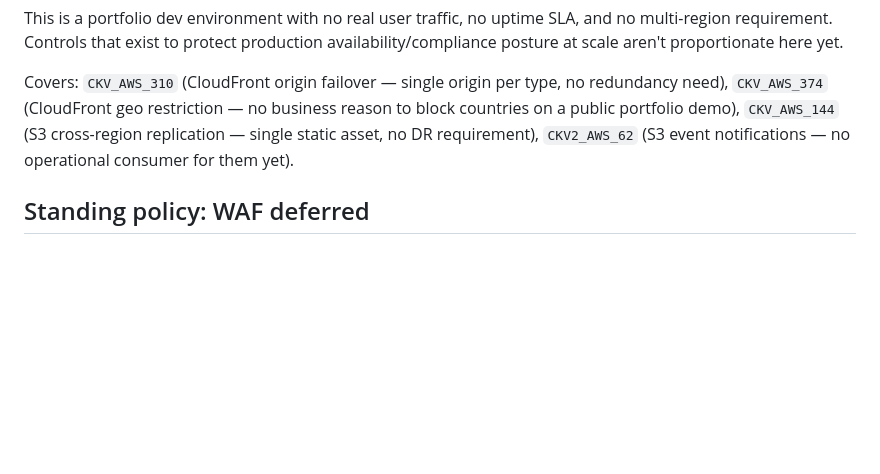
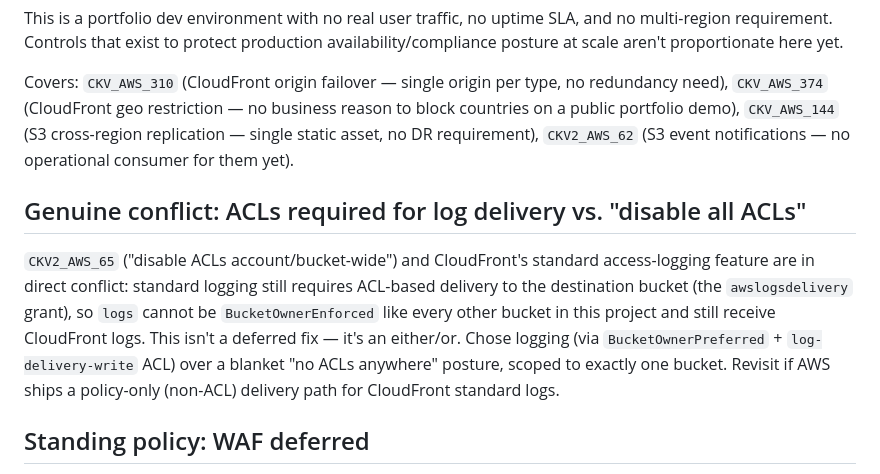
Before and after one commit to CyberBass051/ecom, a Markdown page: docs/security/scan-exceptions.md, the part around the change. GitHub-like rendering; blank space fills up the shorter version.

```diff
--- a/doc/security/scan-exceptions.md
+++ b/docs/security/scan-exceptions.md
@@ -45,6 +45,19 @@ no business reason to block countries on a public portfolio demo),
 DR requirement), `CKV2_AWS_62` (S3 event notifications — no operational
 consumer for them yet).
 
+## Genuine conflict: ACLs required for log delivery vs. "disable all ACLs"
+
+`CKV2_AWS_65` ("disable ACLs account/bucket-wide") and CloudFront's
+standard access-logging feature are in direct conflict: standard
+logging still requires ACL-based delivery to the destination bucket
+(the `awslogsdelivery` grant), so `logs` cannot be `BucketOwnerEnforced`
+like every other bucket in this project and still receive CloudFront
+logs. This isn't a deferred fix — it's an either/or. Chose logging
+(via `BucketOwnerPreferred` + `log-delivery-write` ACL) over a
+blanket "no ACLs anywhere" posture, scoped to exactly one bucket.
+Revisit if AWS ships a policy-only (non-ACL) delivery path for
+CloudFront standard logs.
+
 ## Standing policy: WAF deferred
 
 A WAFv2 Web ACL (and its Log4j-specific AWS Managed Rule) adds real
```
